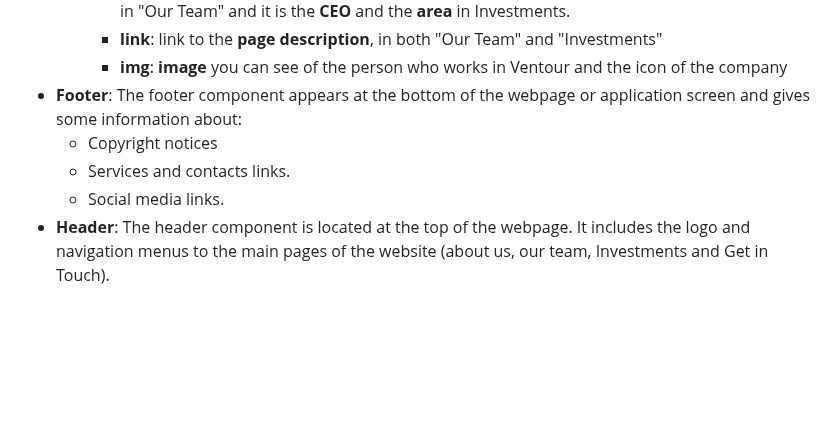
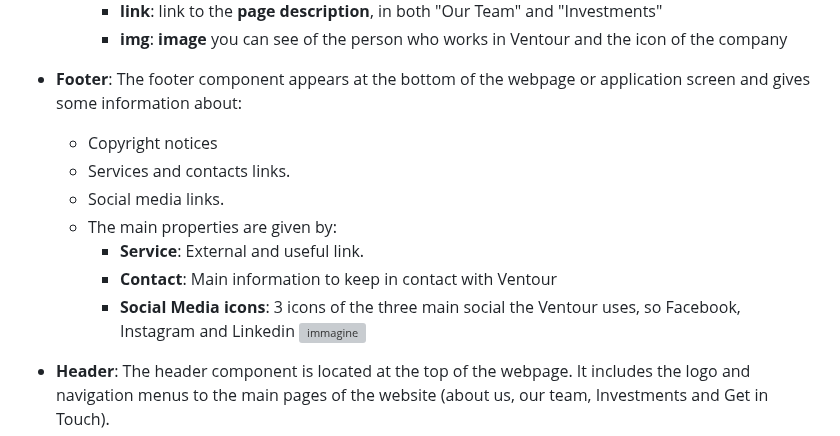
Before and after one commit to accoumar12/hypermedia-applications, a Markdown page: README.md, the part around the change. Drawn GitHub-style; blank space fills up the shorter version; grey boxes are pictures that could not be loaded.

Commit message:
Footer Doc fixed

```diff
--- a/README.md
+++ b/README.md
@@ -127,8 +127,15 @@ The main components of the application are:
         - **img**: **image** you can see of the person who works in Ventour and the icon of the company
 - **Footer**: The footer component appears at the bottom of the webpage or application screen and gives some information about:
     - Copyright notices
-    - Services and contacts  links.
+    - Services and contacts links.
     - Social media links.
+    - The main properties are given by:
+        - **Service**: External and useful link.
+        - **Contact**: Main information to keep in contact with Ventour
+        - **Social Media icons**: 3 icons of the three main social the Ventour uses, so Facebook, Instagram and Linkedin
+![immagine](https://github.com/Rkomi98/VenTour/assets/72648197/e14d1016-9328-42b8-bd55-6a85929b2f51)
+
+
 - **Header**: The header component is located at the top of the webpage. It includes the logo and navigation menus to the main pages of the website (about us, our team, Investments and Get in Touch).
 - **Supervisor**: gives to each company the right supervisor.
 
```
